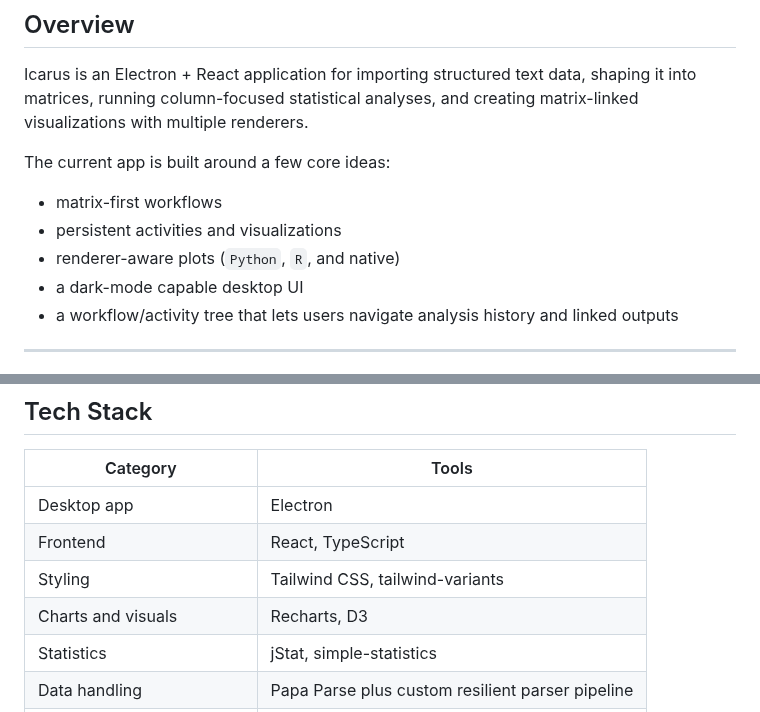
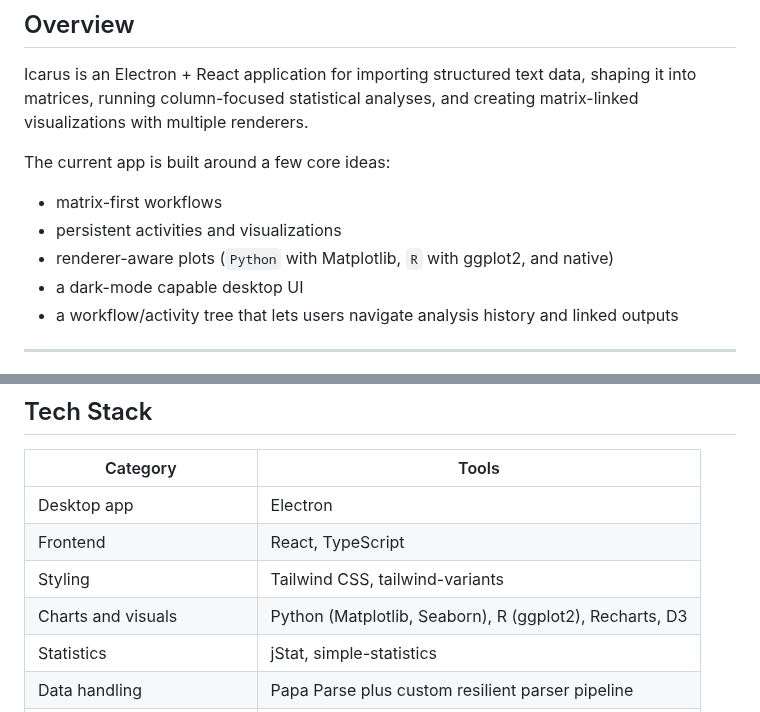
Before and after one commit to Gitarackur/MISSION-ICARUS, a Markdown page: README.md, 2 parts joined by grey strips. Rendered like a GitHub page.

```diff
--- a/README.md
+++ b/README.md
@@ -15,7 +15,7 @@ The current app is built around a few core ideas:
 
 - matrix-first workflows
 - persistent activities and visualizations
-- renderer-aware plots (`Python`, `R`, and native)
+- renderer-aware plots (`Python` with Matplotlib, `R` with ggplot2, and native)
 - a dark-mode capable desktop UI
 - a workflow/activity tree that lets users navigate analysis history and linked outputs
 
@@ -139,7 +151,7 @@ Dark mode is supported across the table view, statistics menu, activity tree, an
 | Desktop app | Electron |
 | Frontend | React, TypeScript |
 | Styling | Tailwind CSS, tailwind-variants |
-| Charts and visuals | Recharts, D3 |
+| Charts and visuals | Python (Matplotlib, Seaborn), R (ggplot2), Recharts, D3 |
 | Statistics | jStat, simple-statistics |
 | Data handling | Papa Parse plus custom resilient parser pipeline |
 | Local storage / persistence | SQLite workflow storage |
```
Also changed, not shown: other parts of README.md (+15 -3 lines), docs/images/python-matplotlib-app.jpg (added), docs/images/r-ggplot2-app.jpg (added).
